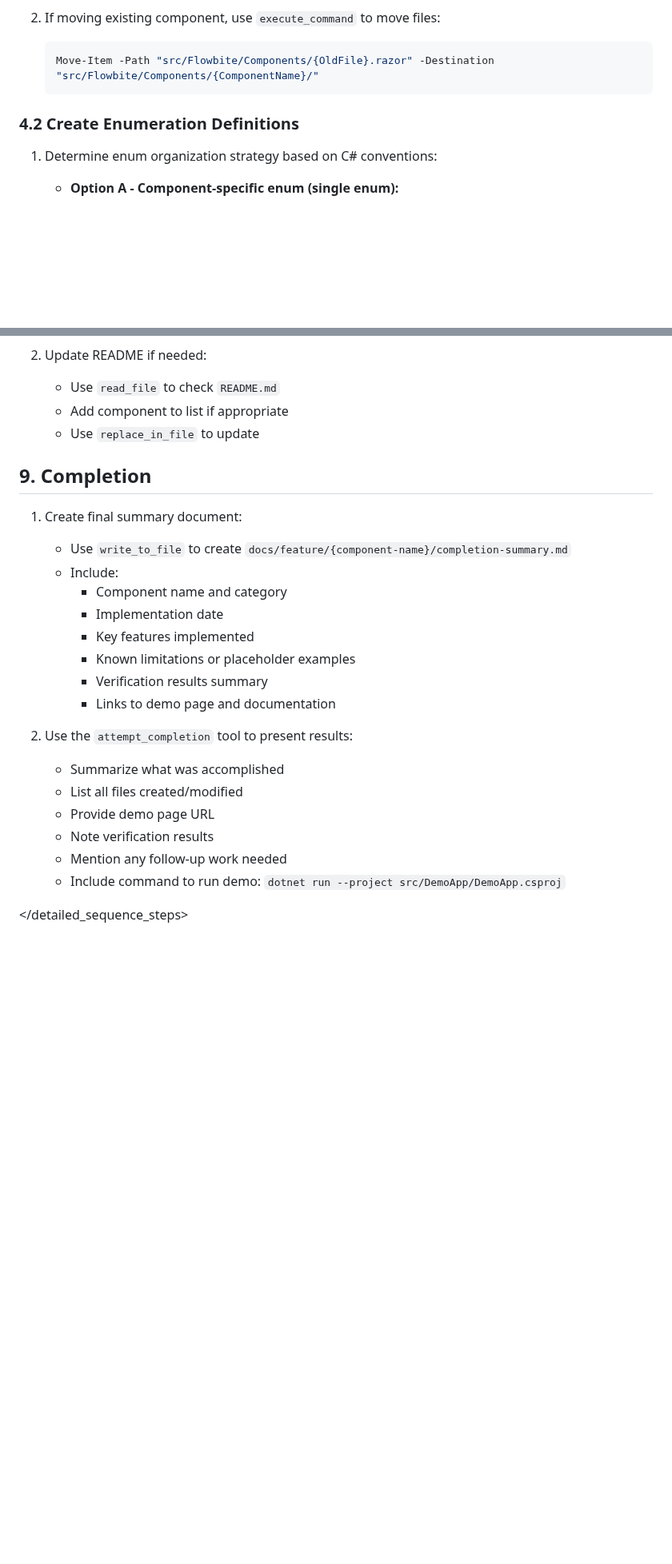
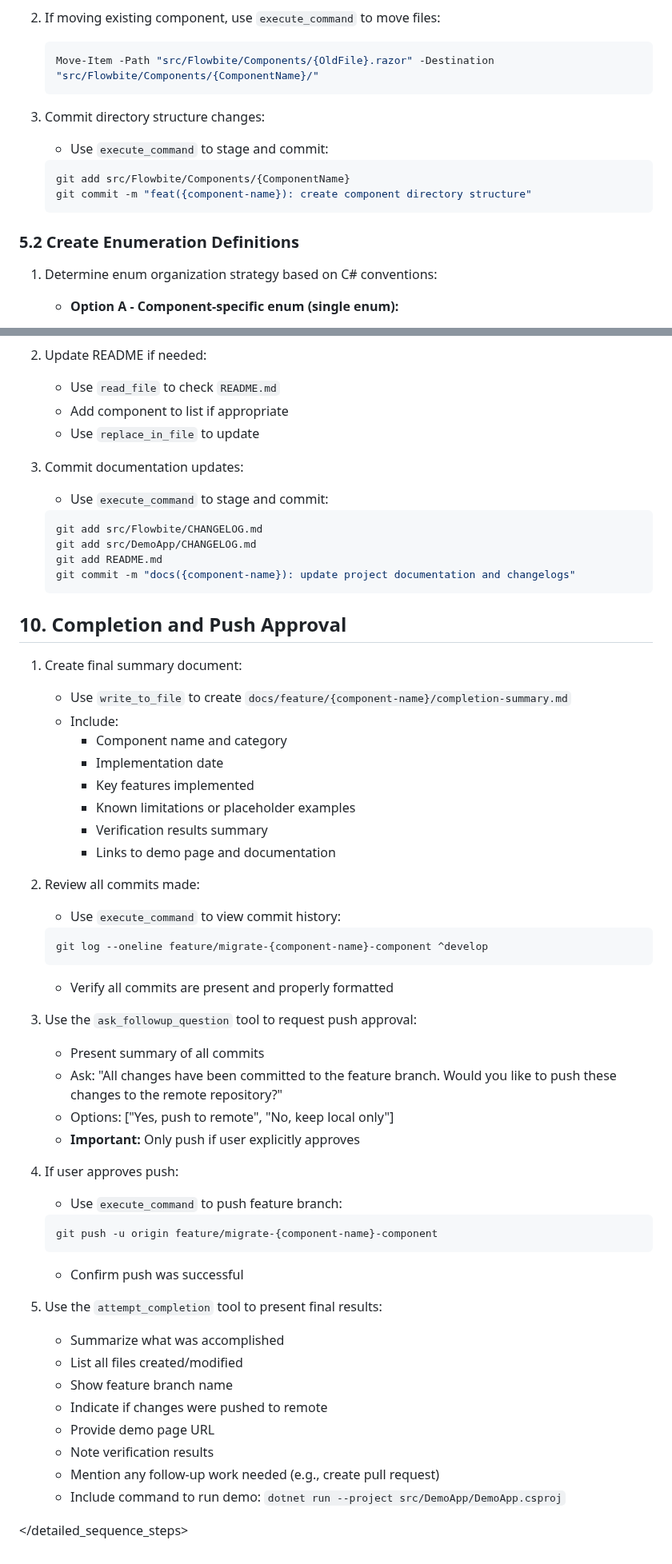
Before and after one commit to themesberg/flowbite-blazor, a Markdown page: .clinerules/workflows/migrate-svelte-component-to-blazor.md, 2 parts joined by grey strips. Shown at 80% size. Drawn GitHub-style; blank space fills up the shorter version.

````diff
--- a/.clinerules/workflows/migrate-svelte-component-to-blazor.md
+++ b/.clinerules/workflows/migrate-svelte-component-to-blazor.md
@@ -140,7 +194,14 @@ Guide the migration of a Flowbite Svelte component to Flowbite Blazor by analyzi
    Move-Item -Path "src/Flowbite/Components/{OldFile}.razor" -Destination "src/Flowbite/Components/{ComponentName}/"
    ```
 
-### 4.2 Create Enumeration Definitions
+3. Commit directory structure changes:
+   - Use `execute_command` to stage and commit:
+   ```bash
+   git add src/Flowbite/Components/{ComponentName}
+   git commit -m "feat({component-name}): create component directory structure"
+   ```
+
+### 5.2 Create Enumeration Definitions
 
 1. Determine enum organization strategy based on C# conventions:
    - **Option A - Component-specific enum (single enum):**
@@ -466,7 +579,16 @@ Guide the migration of a Flowbite Svelte component to Flowbite Blazor by analyzi
    - Add component to list if appropriate
    - Use `replace_in_file` to update
 
-## 9. Completion
+3. Commit documentation updates:
+   - Use `execute_command` to stage and commit:
+   ```bash
+   git add src/Flowbite/CHANGELOG.md
+   git add src/DemoApp/CHANGELOG.md
+   git add README.md
+   git commit -m "docs({component-name}): update project documentation and changelogs"
+   ```
+
+## 10. Completion and Push Approval
 
 1. Create final summary document:
    - Use `write_to_file` to create `docs/feature/{component-name}/completion-summary.md`
@@ -478,12 +600,34 @@ Guide the migration of a Flowbite Svelte component to Flowbite Blazor by analyzi
      * Verification results summary
      * Links to demo page and documentation
 
-2. Use the `attempt_completion` tool to present results:
+2. Review all commits made:
+   - Use `execute_command` to view commit history:
+   ```bash
+   git log --oneline feature/migrate-{component-name}-component ^develop
+   ```
+   - Verify all commits are present and properly formatted
+
+3. Use the `ask_followup_question` tool to request push approval:
+   - Present summary of all commits
+   - Ask: "All changes have been committed to the feature branch. Would you like to push these changes to the remote repository?"
+   - Options: ["Yes, push to remote", "No, keep local only"]
+   - **Important:** Only push if user explicitly approves
+
+4. If user approves push:
+   - Use `execute_command` to push feature branch:
+   ```bash
+   git push -u origin feature/migrate-{component-name}-component
+   ```
+   - Confirm push was successful
+
+5. Use the `attempt_completion` tool to present final results:
    - Summarize what was accomplished
    - List all files created/modified
+   - Show feature branch name
+   - Indicate if changes were pushed to remote
    - Provide demo page URL
    - Note verification results
-   - Mention any follow-up work needed
+   - Mention any follow-up work needed (e.g., create pull request)
    - Include command to run demo: `dotnet run --project src/DemoApp/DemoApp.csproj`
 
 </detailed_sequence_steps>
````
Also changed, not shown: other parts of .clinerules/workflows/migrate-svelte-component-to-blazor.md (+115 -9 lines).
